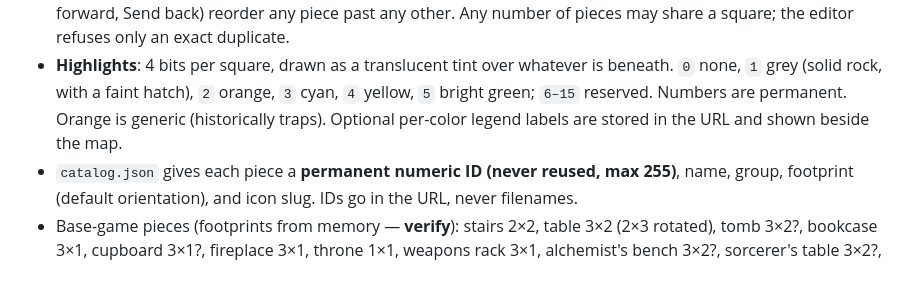
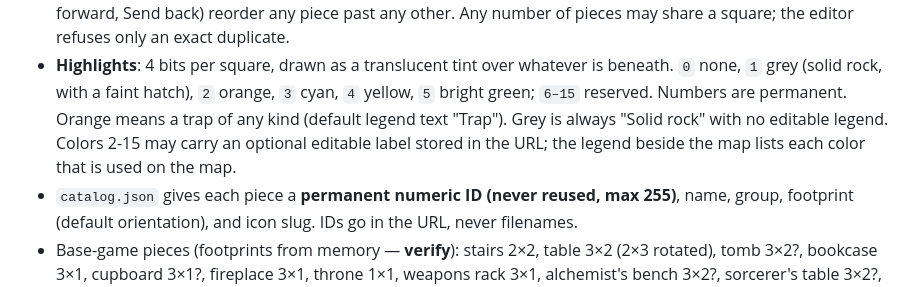
Before and after one commit to vibecoder-1z3r0/the-quest-map-generator, a Markdown page: AGENTS.md, the part around the change. GitHub-like rendering.

```diff
--- a/AGENTS.md
+++ b/AGENTS.md
@@ -81,8 +81,9 @@ map. It can be hosted anywhere static.
   a square; the editor refuses only an exact duplicate.
 - **Highlights**: 4 bits per square, drawn as a translucent tint over whatever is beneath. `0` none,
   `1` grey (solid rock, with a faint hatch), `2` orange, `3` cyan, `4` yellow, `5` bright green; `6–15`
-  reserved. Numbers are permanent. Orange is generic (historically traps). Optional per-color legend
-  labels are stored in the URL and shown beside the map.
+  reserved. Numbers are permanent. Orange means a trap of any kind (default legend text "Trap"). Grey is
+  always "Solid rock" with no editable legend. Colors 2-15 may carry an optional editable label stored
+  in the URL; the legend beside the map lists each color that is used on the map.
 - `catalog.json` gives each piece a **permanent numeric ID (never reused, max 255)**, name, group,
   footprint (default orientation), and icon slug. IDs go in the URL, never filenames.
 - Base-game pieces (footprints from memory — **verify**): stairs 2×2, table 3×2 (2×3 rotated),
```
Also changed, not shown: README.md (+4 -3 lines), docs/FORMAT.md (+10 -3 lines), docs/screenshots/01-empty-board.png, docs/screenshots/02-quest-in-progress.png, docs/screenshots/03-quest-text.png, docs/screenshots/04-dark-mode.png, docs/screenshots/05-print-view.png, docs/screenshots/06-phone.png, 10 other files.
